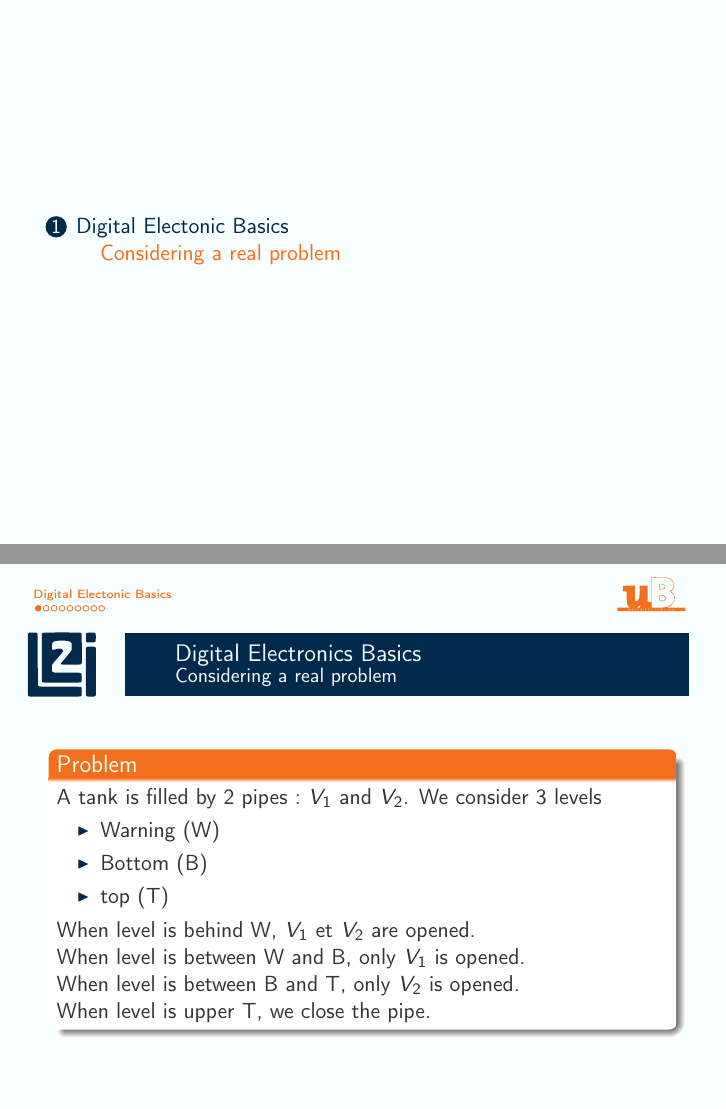
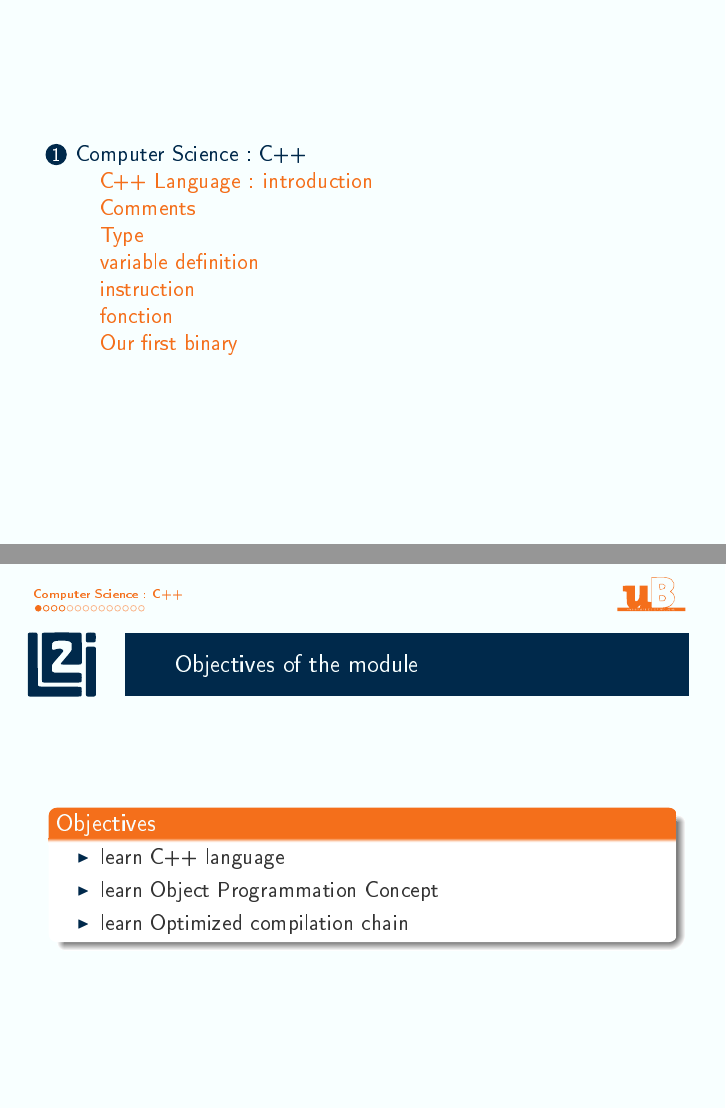
Before and after one commit to clemaitre58/BScv1718CSBeamer, LaTeX slides (presentation.tex): pages 2 and 3 of 11 before the commit and pages 2 and 3 of 16 after it, joined at a grey line. The pictures show the PDF file presentation.pdf that the author committed with the source.

Commit message:
cours nb 1

```diff
--- a/presentation.tex
+++ b/presentation.tex
@@ -43,5 +44,5 @@
 \newcommand{\tick}{\color{green!60!black!80}\ding{51}}
 \newcommand{\cross}{\color{red!60!black!80}\ding{55}}
 
-\title{Digital Electonic}
+\title{Computer Science}
 \author{Cédric Lemaître \\ \texttt{c.lemaitre58@gmail.com}}
@@ -68,48 +69,23 @@
   \tableofcontents[sectionstyle=show,subsectionstyle=show,subsubsectionstyle=hide]
 \end{frame}
 
-\section{Digital Electonic Basics}
+\section{Computer Science : C++}
 
-\subsection{Considering a real problem}
+\subsection{C++ Language : introduction}
 
 \begin{frame}
-  \frametitle{Digital Electronics Basics}
-  \framesubtitle{Considering a real problem}
-  \begin{block}{Problem}
-	  A tank is filled by 2 pipes : $V_1$ and $V_2$.
-	  We consider 3 levels
+  \frametitle{Objectives of the module}
+  \begin{block}{Objectives}
     \begin{itemize}
-	\item Warning (W)
-	\item Bottom (B)
-	\item top (T)
-    \end{itemize}
-    When level is behind W, $V_1$ et $V_2$ are opened.\\
-    When level is between W and B, only $V_1$ is opened.\\
-    When level is between B and T, only $V_2$ is opened.\\
-    When level is upper T, we close the pipe.
-  \end{block}
-
-  %  \begin{figure}
-  %    \centering
-  %    \includegraphics[width=.2\textwidth]{./images/logos/le2i-logo.pdf}
-  %    \caption{Include an image}
-  %  \end{figure}
-\end{frame}
-
-\begin{frame}
-  \frametitle{Digital Electronics Basics}
-  \framesubtitle{Considering a real problem}
-  \begin{block}{How to do?}
-	  \begin{itemize}
-		  \item Make a drawing
+	\item learn C++ language
+	\item learn Object Programmation Concept
+	\item learn Optimized compilation chain
     \end{itemize}
   \end{block}
 \end{frame}
 
 
 \begin{frame}
-  \frametitle{Digital Electronics Basics}
-  \framesubtitle{Considering a real problem}
-  \begin{block}{How to do?}
+  \frametitle{C++ introduction}
+  \begin{block}{Chronology}
     \begin{itemize}
-		  \item Make a drawing
@@ -119,8 +97,6 @@
 \end{frame}
 
 \begin{frame}
-  \frametitle{Digital Electronics Basics}
-  \framesubtitle{Considering a real problem}
-  \begin{block}{How to do?}
+  \frametitle{C++ introduction}
+  \begin{block}{What is C++?}
     \begin{itemize}
-		  \item Make a drawing
@@ -132,0 +110,2 @@
+  \frametitle{C++ introduction}
+  \begin{block}{Advantages C++}
@@ -133,4 +139,2 @@
 
 \begin{frame}
-  \frametitle{Digital Electronics Basics}
-  \framesubtitle{Considering a real problem}
@@ -142,6 +152 @@
 
-    \begin{figure}
-      \centering
-      \includegraphics[width=.2\textwidth]{./images/ttl_7406.png}
-      \caption{TTL 7406}
-    \end{figure}
@@ -149,14 +211,5 @@
 
 
 \begin{frame}
-  \frametitle{Digital Electronics Basics}
-  \framesubtitle{Techno - information}
-
-
- \begin{columns}[t]
-	 \begin{column}{5cm}
-		\begin{block}{TTL}
+  \frametitle{function}
 	\begin{itemize}
-				\item Input voltage 5V +-5\%
-				\item 0 : 0.4V--0.8V
-				\item 1 : 2.4V--2.8V
@@ -164,25 +218,7 @@
 	\end{itemize}
-		\end{block}
-	\end{column}
-
-	\begin{column}{5cm}
-		\begin{block}{CMOS}
-			\begin{itemize}
-				\item Input voltage 3 to 18v
-				\item 0 : 0.05Vcc--0.45Vcc
-				\item 1 : 0.55Vcc--0.95Vcc
-				\item TP : depending of Vcc
-			\end{itemize}
-		\end{block}
-	\end{column}
-\end{columns}
 \end{frame}
 
+\subsection{Our first binary}
+\label{sub:first_programm}
+
 \begin{frame}
-  \frametitle{Digital Electronics Basics}
-  \framesubtitle{Techno - information}
-    \begin{figure}
-      \centering
-      \includegraphics[width=\textwidth]{./images/cmos_tp.png}
-      \caption{TP vs Vcc}
-    \end{figure}
@@ -193,22 +233,0 @@
-\begin{frame}
-  \frametitle{Digital Electronics Basics}
-  \framesubtitle{Considering a real problem}
-  \begin{block}{Implementation using Electronic component}
-    \begin{itemize}
-	\item Which Family? CMOS or TTL technology?
-	\item Find components you need and correspoding datasheet
-    \end{itemize}
-  \end{block}
-
-    \begin{figure}
-      \centering
-      \includegraphics[width=.2\textwidth]{./images/ttl_7406.png}
-      \caption{TTL 7406}
-    \end{figure}
-\end{frame}
-
-\begin{frame}
-  \frametitle{Digital Electronics Basics}
-  \framesubtitle{Considering a real problem}
-  \begin{block}{Implementation using Electronic component}
-    \begin{itemize}
@@ -218,29 +234 @@
-    \end{itemize}
-  \end{block}
-
-    \begin{figure}
-      \centering
-      \includegraphics[width=.2\textwidth]{./images/ttl_7406.png}
-      \caption{TTL 7406}
-    \end{figure}
-\end{frame}
-
-%\subsection{Second subsection}
-%
-%\begin{frame}
-%  \frametitle{A Kick-Ass Title}
-%  \framesubtitle{A Kick-Ass Title Subtitle}
-%  \begin{block}{Block environment}
-%    \begin{itemize}
-%    \item[\cross] Cross item
-%    \item[\tick] Tick item
-%    \end{itemize}
-%  \end{block}
-%  \begin{equation}
-%    \label{eq:eq1}
-%    f(x)=ax+b \ .
-%  \end{equation}
-%\end{frame}
-
-
 \end{document}
```
Also changed, not shown: presentation.pdf, presentation.tex (121 more changed lines), 2 other files. Lines whose indentation alone changed are shown as unchanged.
